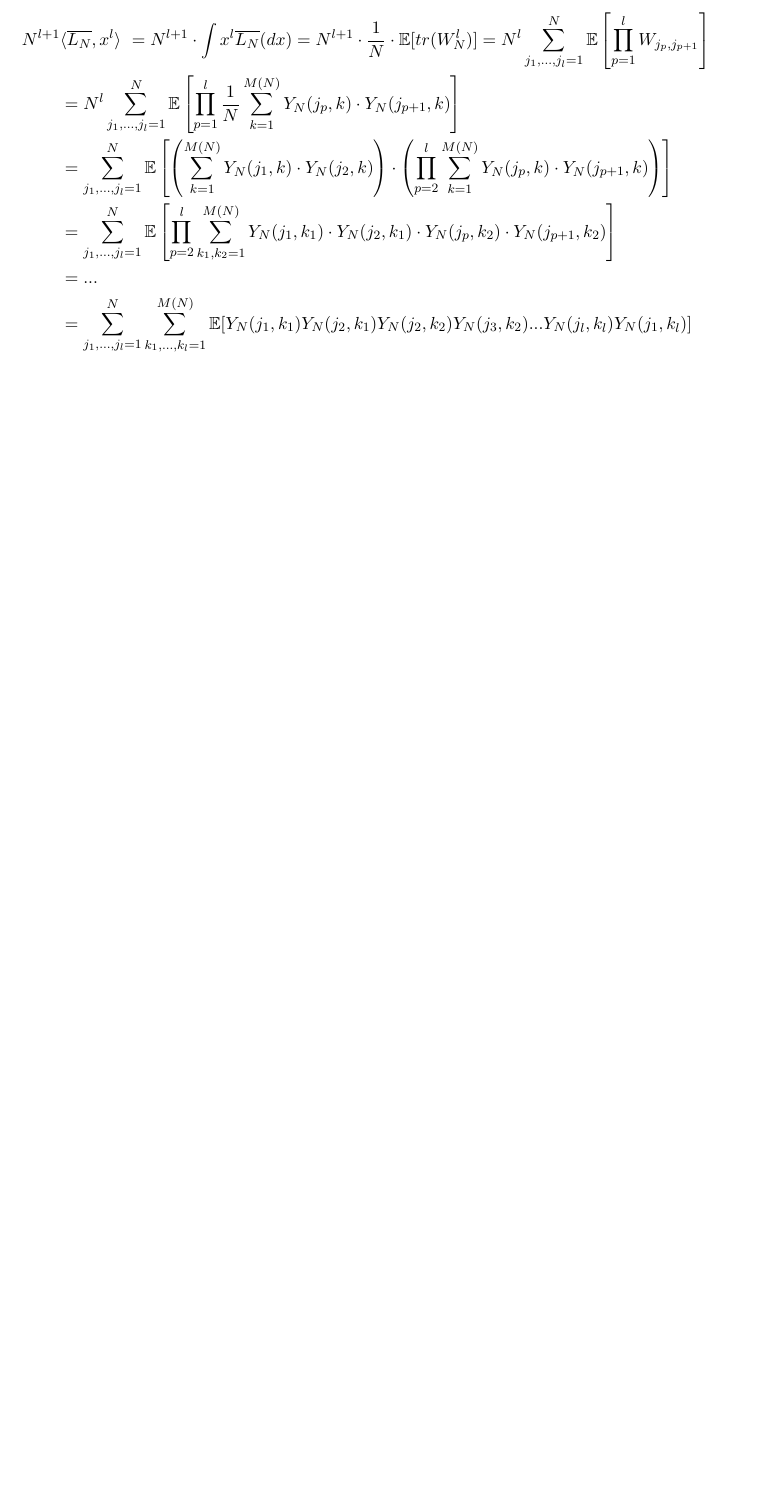
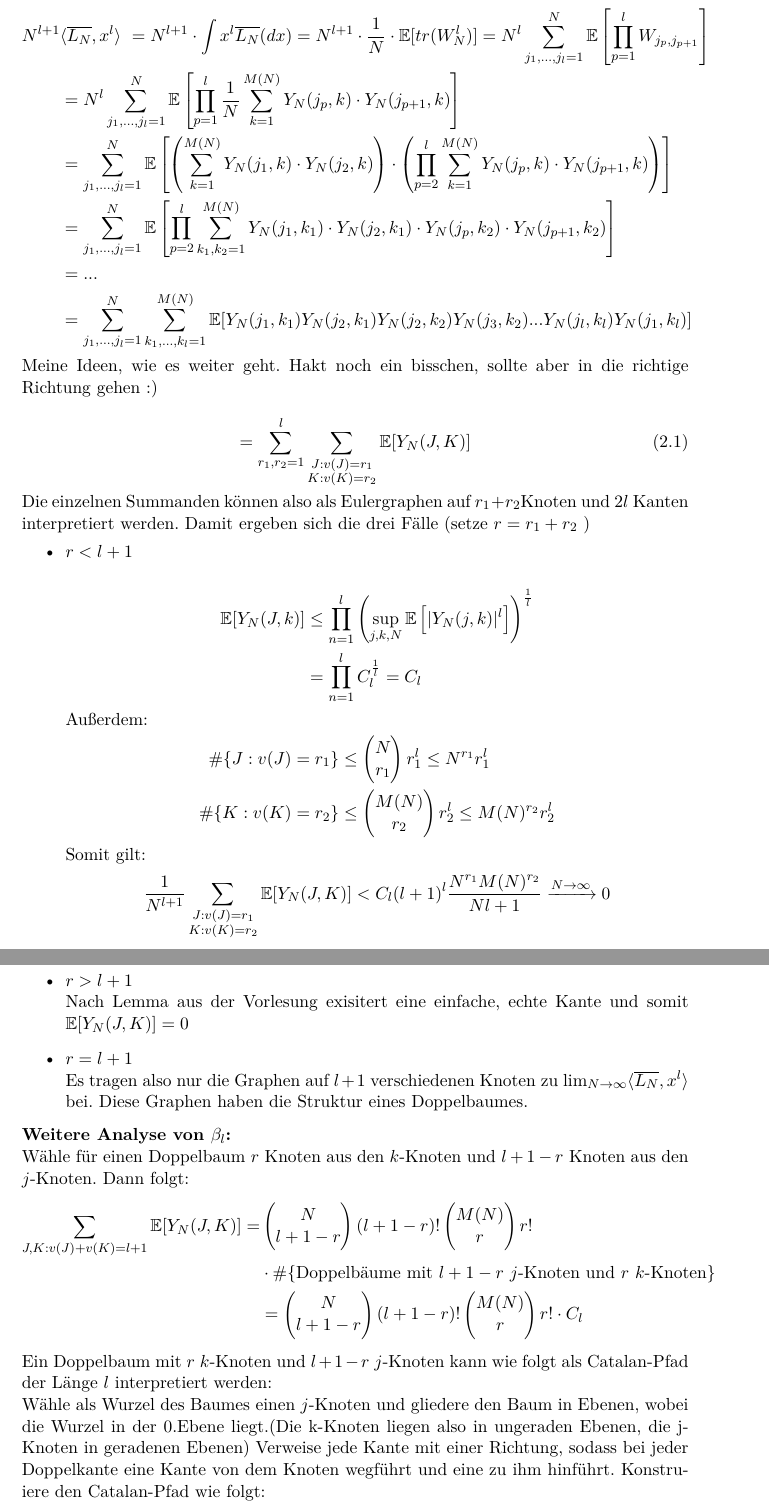
Before and after one commit to Dominik1234/Fallstudien, a LaTeX document (Hausarbeit.tex): part of page 5 of 5 before the commit and two parts of pages 5 and 6 of 7 after it, the two joined at a grey line, cut so that both start at the same text, the shorter picture padded with empty space. Compiled offline with pdfLaTeX.

Commit message:
Thema 2 weiter gemacht, schauts euch einfach mal an

```diff
--- a/Hausarbeit.tex
+++ b/Hausarbeit.tex
@@ -73,4 +73,39 @@ im Raum der Wahrscheinlichkeitsmaße auf \(\RR\), wobei
 		&= \sum_{j_1,...,j_l = 1}^N \sum_{k_1,...,k_l = 1}^{M(N)} \EE[Y_N(j_1,k_1) Y_N(j_2,k_1) Y_N(j_2,k_2) Y_N(j_3,k_2) ... Y_N(j_l,k_l) Y_N(j_1,k_l)]
 \end{align*}
 
+Meine Ideen, wie es weiter geht. Hakt noch ein bisschen, sollte aber in die richtige Richtung gehen :)
 
+\begin{equation}
+ = \sum_{r_1,r_2 = 1}^l \sum_{\substack{J:v(J)=r_1\\ K:v(K)=r_2 }} \EE[Y_N(J,K)]
+\end{equation}
+Die einzelnen Summanden können also als Eulergraphen auf \(r_1+r_2 \)Knoten und \(2l\) Kanten interpretiert werden.
+Damit ergeben sich die drei Fälle (setze \(r = r_1+r_2\) )
+\begin{itemize}
+	\item \(r < l+ 1\)\\
+		\begin{align*}
+			\EE[Y_N(J,k)] &\leq \prod_{n=1}^l \left(\sup_{j,k,N}\EE\left[|Y_N(j,k)|^l\right]\right)^{\frac 1 l} \\
+			& = \prod_{n=1}^l C_l^{\frac 1 l} = C_l
+			\end{align*}
+	Außerdem:
+		\begin{align*}
+			\#\{J: v(J)=r_1\} &\leq \begin{pmatrix} N \\ r_1 \end{pmatrix} r_1^l \leq N^{r_1}r_1^l \\
+			\#\{K: v(K)=r_2\} &\leq \begin{pmatrix} M(N) \\ r_2 \end{pmatrix} r_2^l \leq M(N)^{r_2}r_2^l
+		\end{align*}
+	Somit gilt:
+		\[\frac {1}{N^{l+1}} \sum_{\substack{J:v(J)=r_1\\ K:v(K)=r_2 }} \EE[Y_N(J,K)] < C_l (l+1)^l \frac{N^{r_1} M(N)^{r_2}}{N{l+1}} \xrightarrow{N\to\infty} 0\]
+
+	\item \(r> l+1\) \\
+		Nach Lemma aus der Vorlesung exisitert eine einfache, echte Kante und somit \(\EE[Y_N(J,K)]=0\)
+	\item \(r=l+1\)\\
+		Es tragen also nur die Graphen auf \(l+1\) verschiedenen Knoten zu \(\lim_{N\to\infty} \langle \overline{L_N}, x^l \rangle \) bei. Diese Graphen haben die Struktur eines Doppelbaumes.
+\end{itemize}
+\textbf{Weitere Analyse von \(\beta_l\):}\\
+Wähle für einen Doppelbaum \(r\) Knoten aus den \(k\)-Knoten und \(l+1-r\) Knoten aus den \(j\)-Knoten. Dann folgt:
+\begin{align*}
+	\sum_{J,K: v(J)+v(K) = l+1} \EE[Y_N(J,K)] = &\begin{pmatrix} N\\ l+1-r\end{pmatrix} (l+1-r)! \begin{pmatrix} M(N)\\r\end{pmatrix} r! \\
+	&\cdot \#\{\text{Doppelbäume mit }l+1-r\ j\text{-Knoten und } r\ k\text{-Knoten}\} \\
+	&= \begin{pmatrix} N\\ l+1-r\end{pmatrix} (l+1-r)! \begin{pmatrix} M(N)\\r\end{pmatrix} r! \cdot C_l
+\end{align*}
+Ein Doppelbaum mit \(r\  k\)-Knoten und \(l+1-r\ j\)-Knoten kann wie folgt als Catalan-Pfad der Länge \(l\) interpretiert werden:\\
+Wähle als Wurzel des Baumes einen \(j\)-Knoten und gliedere den Baum in Ebenen, wobei die Wurzel in der 0.Ebene liegt.(Die k-Knoten liegen also in ungeraden Ebenen, die j-Knoten in geradenen Ebenen) Verweise jede Kante mit einer Richtung, sodass bei jeder Doppelkante eine Kante von dem Knoten wegführt und eine zu ihm hinführt. Konstruiere den Catalan-Pfad wie folgt:\\
+\begin{itemize}
```
Also changed, not shown: Hausarbeit.pdf, Hausarbeit.tex (13 more changed lines), 1 other file.
